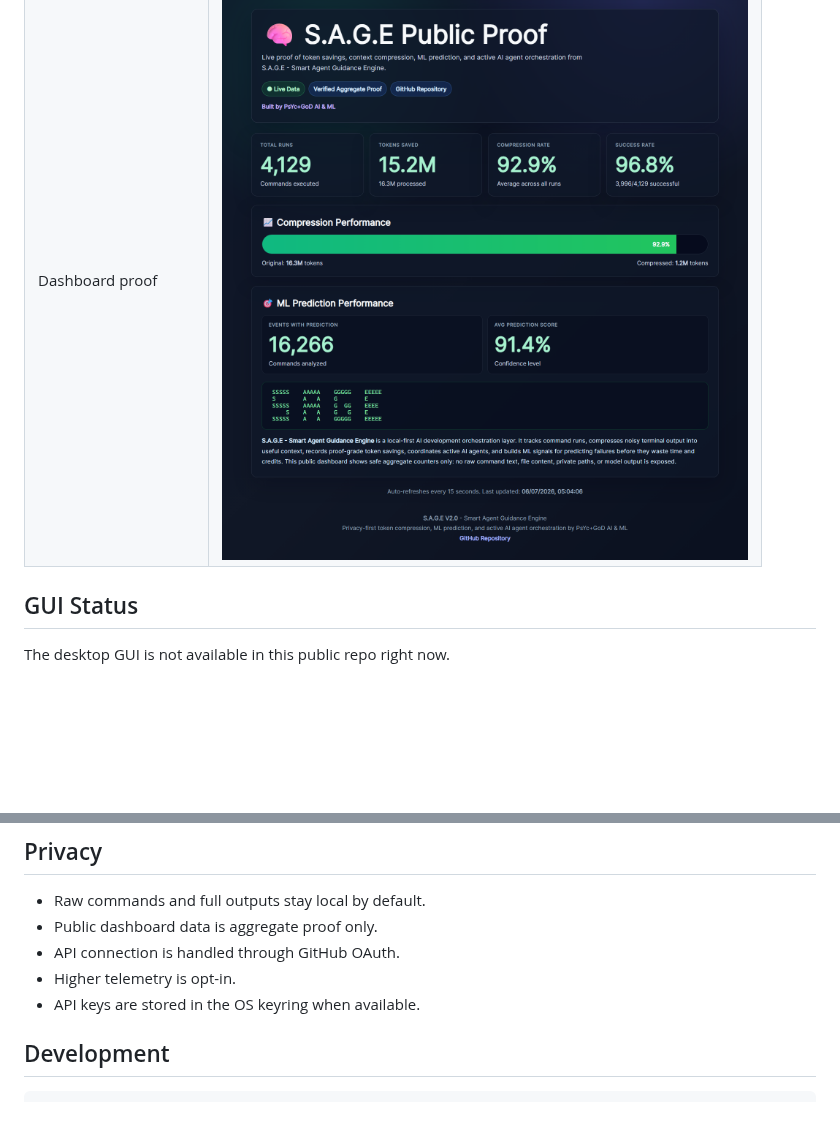
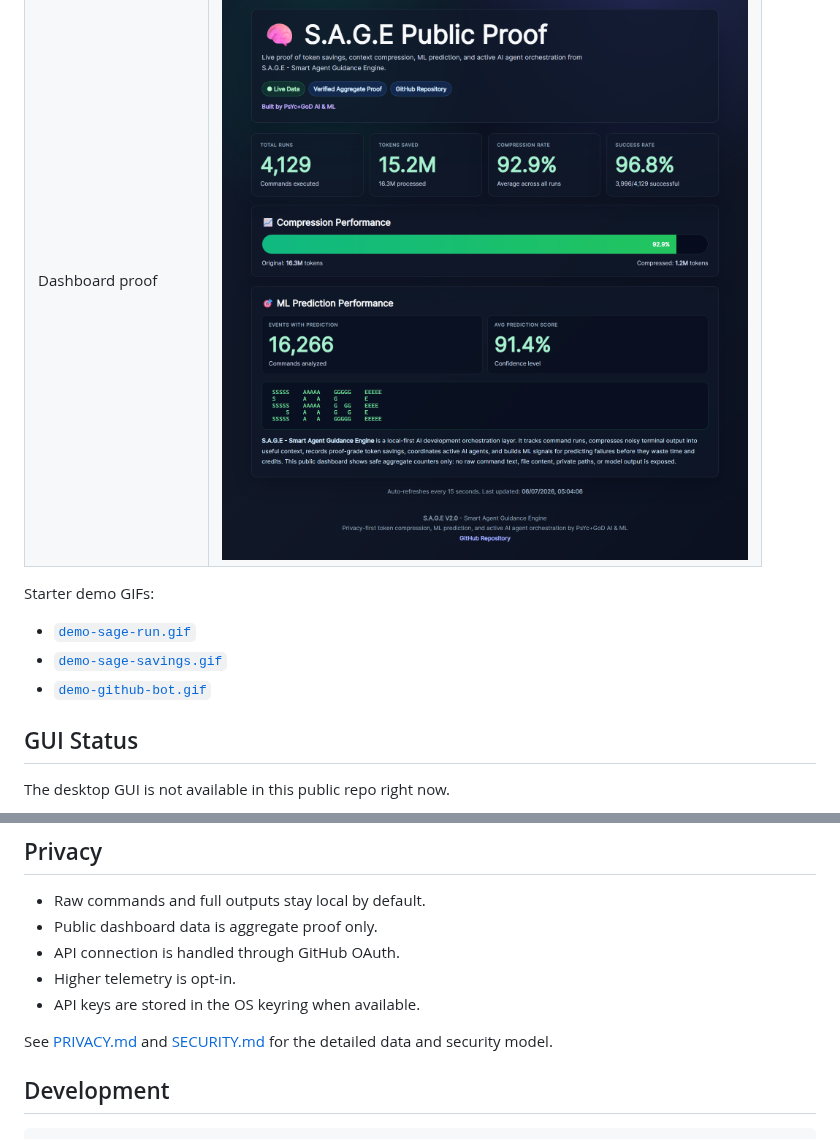
Before and after one commit to PsYcGoD/sage, a Markdown page: README.md, 2 parts joined by grey strips. Drawn GitHub-style; blank space fills up the shorter version.

````diff
--- a/README.md
+++ b/README.md
@@ -116,6 +128,12 @@ sage dashboard start --port 8765
 | `sage context report` | ![sage context report terminal capture](docs/assets/sage-context-report.svg) |
 | `sage mcp install` | ![sage mcp install terminal capture](docs/assets/sage-mcp-install.svg) |
 | Dashboard proof | ![SAGE Live Public Proof Dashboard](docs/assets/sage-live-dashboard.png) |
+
+Starter demo GIFs:
+
+- [`demo-sage-run.gif`](docs/assets/demo-sage-run.gif)
+- [`demo-sage-savings.gif`](docs/assets/demo-sage-savings.gif)
+- [`demo-github-bot.gif`](docs/assets/demo-github-bot.gif)
 
 ## GUI Status
 
@@ -143,6 +161,8 @@ This command prints the roadmap status instead of launching a desktop app. The G
 - Higher telemetry is opt-in.
 - API keys are stored in the OS keyring when available.
 
+See [PRIVACY.md](PRIVACY.md) and [SECURITY.md](SECURITY.md) for the detailed data and security model.
+
 ## Development
 
 ```bash
````
Also changed, not shown: other parts of README.md (+14 -2 lines), CODE_OF_CONDUCT.md (added, +15 -0 lines), PRIVACY.md (added, +37 -0 lines), ROADMAP.md (added, +32 -0 lines), TODO_100_USERS.md (added, +12 -0 lines), docs/PYPI_RELEASE.md (added, +78 -0 lines), docs/demo/DEMO_GIFS.md (added, +61 -0 lines), docs/assets/demo-github-bot.gif (added), docs/assets/demo-sage-run.gif (added), docs/assets/demo-sage-savings.gif (added), docs/assets/team-dashboard-preview.png (added), 8 other files.
